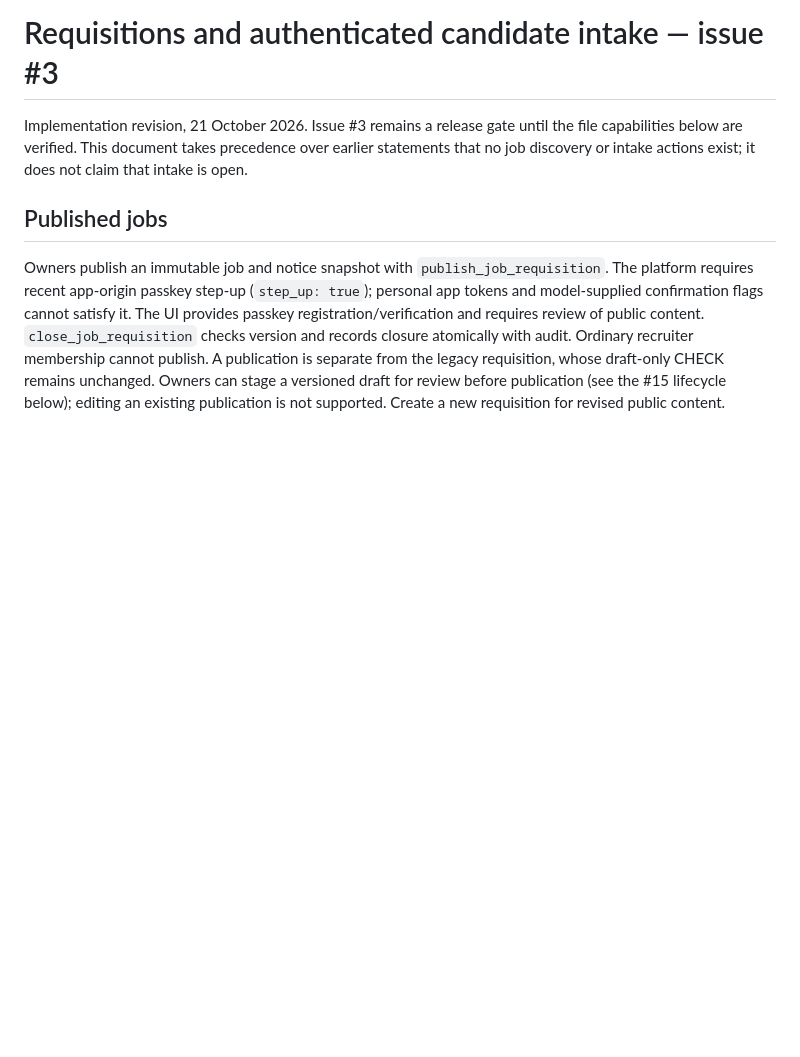
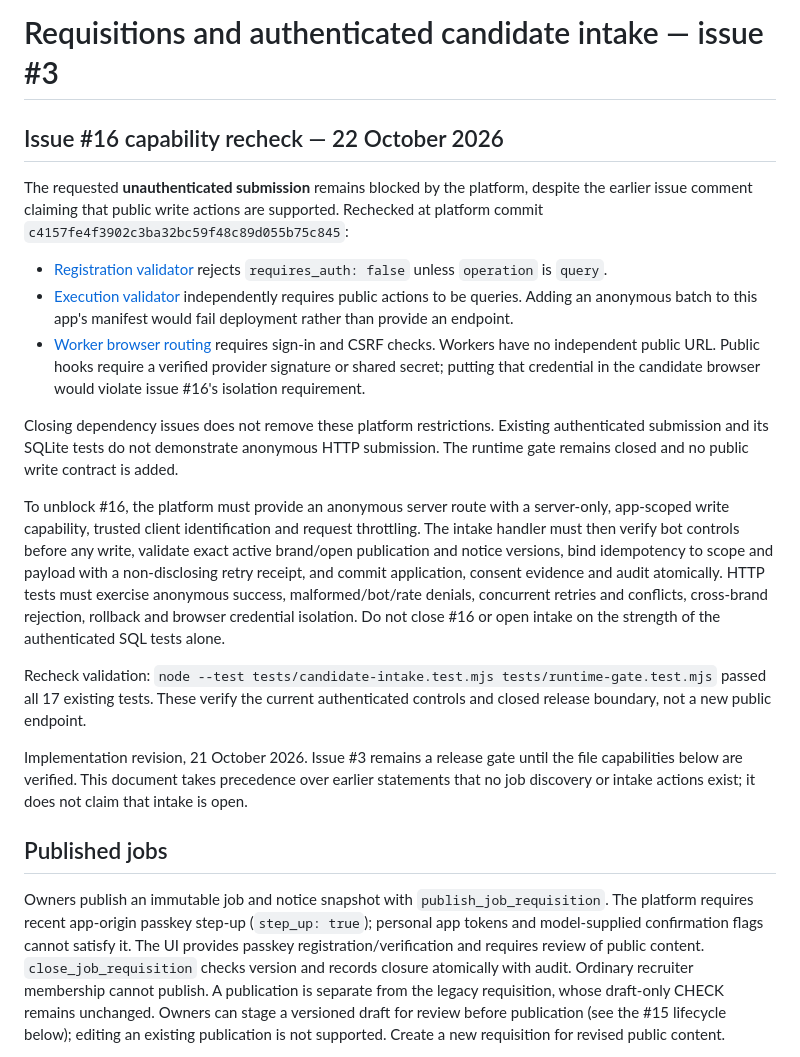
Before and after one commit to proappstore-online/hiring, a Markdown page: docs/candidate-intake.md, the part around the change. Rendered like a GitHub page; blank space fills up the shorter version.

Commit message:
docs: pin platform blockers for anonymous intake #16

```diff
--- a/docs/candidate-intake.md
+++ b/docs/candidate-intake.md
@@ -1,4 +1,39 @@
 # Requisitions and authenticated candidate intake — issue #3
+
+## Issue #16 capability recheck — 22 October 2026
+
+The requested **unauthenticated submission** remains blocked by the platform,
+despite the earlier issue comment claiming that public write actions are supported.
+Rechecked at platform commit `c4157fe4f3902c3ba32bc59f48c89d055b75c845`:
+
+- [Registration validator](https://github.com/proappstore-online/platform/blob/c4157fe4f3902c3ba32bc59f48c89d055b75c845/packages/backend/src/routes/tools.ts#L238)
+  rejects `requires_auth: false` unless `operation` is `query`.
+- [Execution validator](https://github.com/proappstore-online/platform/blob/c4157fe4f3902c3ba32bc59f48c89d055b75c845/packages/backend/src/routes/actions.ts#L386)
+  independently requires public actions to be queries. Adding an anonymous batch
+  to this app's manifest would fail deployment rather than provide an endpoint.
+- [Worker browser routing](https://github.com/proappstore-online/platform/blob/c4157fe4f3902c3ba32bc59f48c89d055b75c845/docs/app-workers.md#L310)
+  requires sign-in and CSRF checks. Workers have no independent public URL.
+  Public hooks require a verified provider signature or shared secret; putting
+  that credential in the candidate browser would violate issue #16's isolation
+  requirement.
+
+Closing dependency issues does not remove these platform restrictions. Existing
+authenticated submission and its SQLite tests do not demonstrate anonymous HTTP
+submission. The runtime gate remains closed and no public write contract is added.
+
+To unblock #16, the platform must provide an anonymous server route with a
+server-only, app-scoped write capability, trusted client identification and
+request throttling. The intake handler must then verify bot controls before any
+write, validate exact active brand/open publication and notice versions, bind
+idempotency to scope and payload with a non-disclosing retry receipt, and commit
+application, consent evidence and audit atomically. HTTP tests must exercise
+anonymous success, malformed/bot/rate denials, concurrent retries and conflicts,
+cross-brand rejection, rollback and browser credential isolation. Do not close
+#16 or open intake on the strength of the authenticated SQL tests alone.
+
+Recheck validation: `node --test tests/candidate-intake.test.mjs
+tests/runtime-gate.test.mjs` passed all 17 existing tests. These verify the current
+authenticated controls and closed release boundary, not a new public endpoint.
 
 Implementation revision, 21 October 2026. Issue #3 remains a release gate until the file capabilities below are verified. This document takes precedence over earlier statements that no job discovery or intake actions exist; it does not claim that intake is open.
 
```
